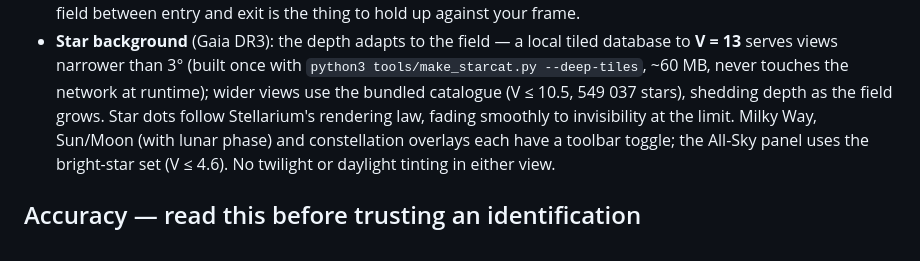
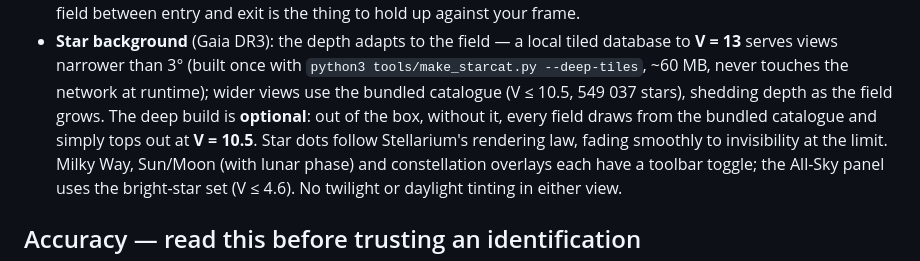
Before and after one commit to exoplanet5/SatIdentifier, a Markdown page: README.md, the part around the change. Drawn GitHub-style.

Commit message:
README: state the out-of-the-box star limit (V 10.5, deep build optional)
Co-Authored-By: Claude Fable 5 <noreply@anthropic.com>

```diff
--- a/README.md
+++ b/README.md
@@ -125,7 +125,9 @@ section [o]).
   database to **V = 13** serves views narrower than 3° (built once with
   `python3 tools/make_starcat.py --deep-tiles`, ~60 MB, never touches the
   network at runtime); wider views use the bundled catalogue (V ≤ 10.5,
-  549 037 stars), shedding depth as the field grows. Star dots follow
+  549 037 stars), shedding depth as the field grows. The deep build is
+  **optional**: out of the box, without it, every field draws from the bundled
+  catalogue and simply tops out at **V = 10.5**. Star dots follow
   Stellarium's rendering law, fading smoothly to invisibility at the limit.
   Milky Way, Sun/Moon (with lunar phase) and constellation overlays each have
   a toolbar toggle; the All-Sky panel uses the bright-star set (V ≤ 4.6). No
```
